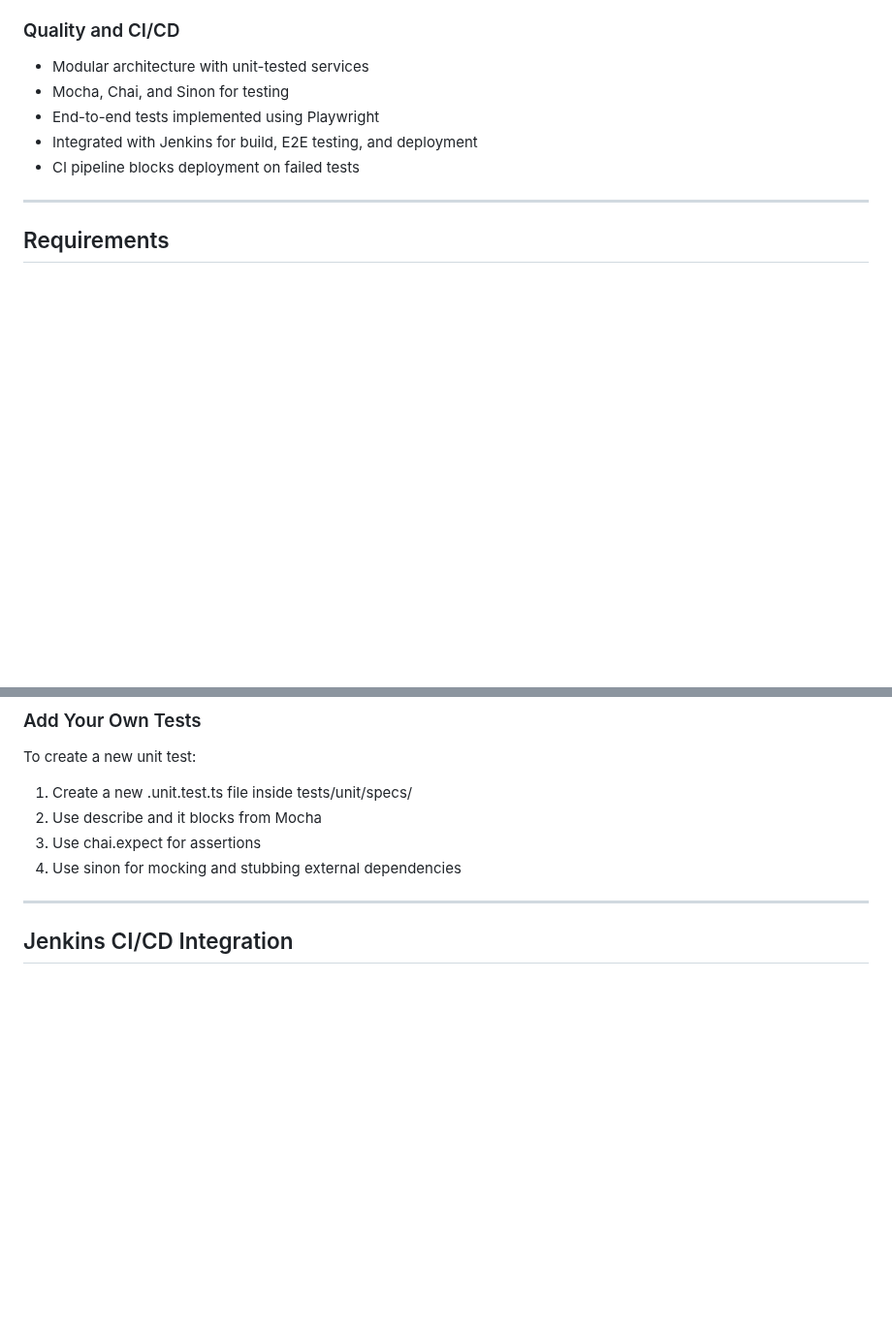
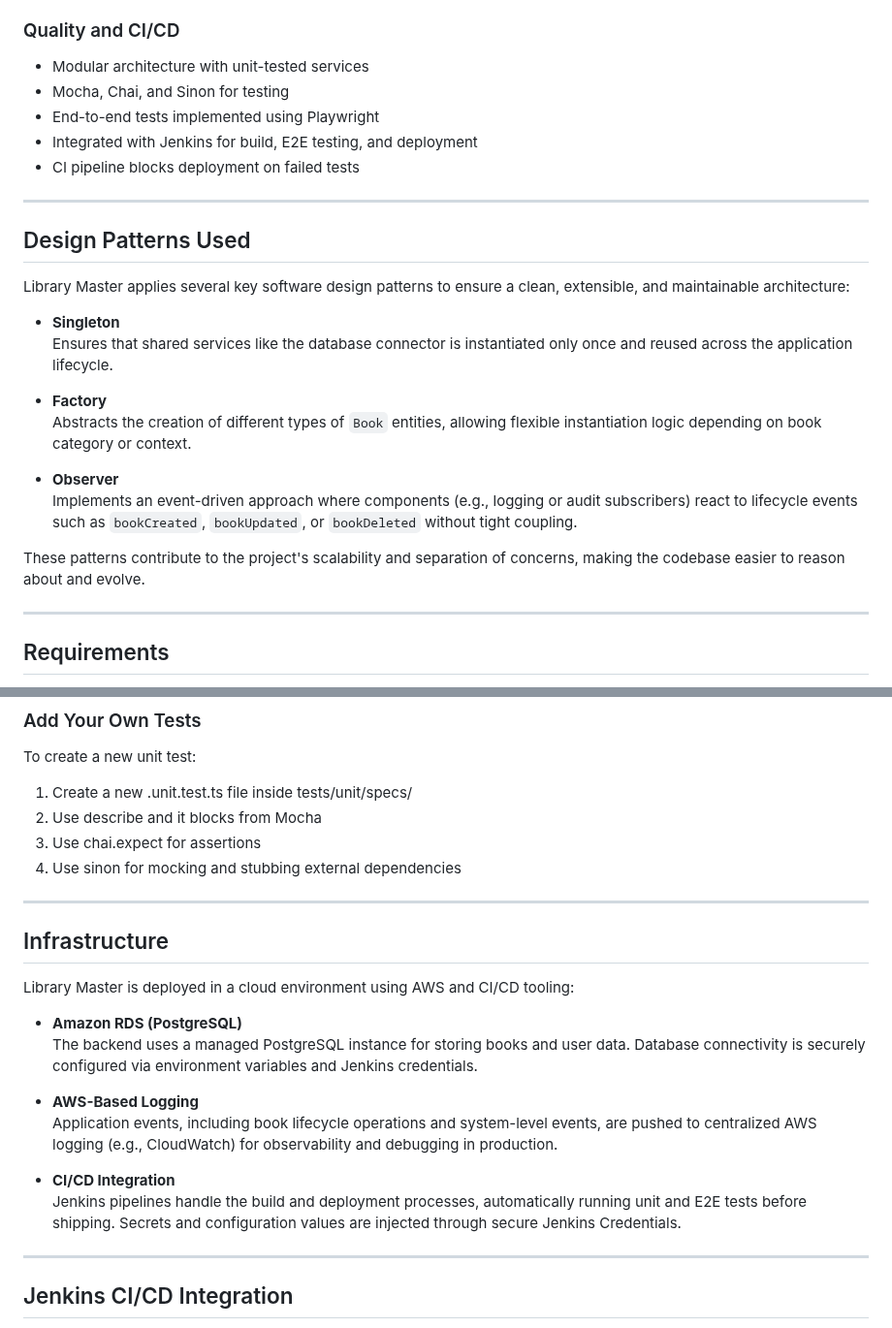
Before and after one commit to olegteteriatnik/library.master, a Markdown page: README.md, 2 parts joined by grey strips. Shown at 97% size. Rendered like a GitHub page; blank space fills up the shorter version.

Commit message:
docs: update README files with AWS and design patterns information

```diff
--- a/README.md
+++ b/README.md
@@ -41,6 +41,23 @@ Also, it includes basic Node.js project that reads data from a file and displays
 - End-to-end tests implemented using Playwright
 - Integrated with Jenkins for build, E2E testing, and deployment
 - CI pipeline blocks deployment on failed tests
+
+---
+
+## Design Patterns Used
+
+Library Master applies several key software design patterns to ensure a clean, extensible, and maintainable architecture:
+
+- **Singleton**
+  Ensures that shared services like the database connector is instantiated only once and reused across the application lifecycle.
+
+- **Factory**
+  Abstracts the creation of different types of `Book` entities, allowing flexible instantiation logic depending on book category or context.
+
+- **Observer**
+  Implements an event-driven approach where components (e.g., logging or audit subscribers) react to lifecycle events such as `bookCreated`, `bookUpdated`, or `bookDeleted` without tight coupling.
+
+These patterns contribute to the project's scalability and separation of concerns, making the codebase easier to reason about and evolve.
 
 ---
 
@@ -163,6 +180,21 @@ To create a new unit test:
 2. Use describe and it blocks from Mocha
 3. Use chai.expect for assertions
 4. Use sinon for mocking and stubbing external dependencies
+
+---
+
+## Infrastructure
+
+Library Master is deployed in a cloud environment using AWS and CI/CD tooling:
+
+- **Amazon RDS (PostgreSQL)**
+  The backend uses a managed PostgreSQL instance for storing books and user data. Database connectivity is securely configured via environment variables and Jenkins credentials.
+
+- **AWS-Based Logging**
+  Application events, including book lifecycle operations and system-level events, are pushed to centralized AWS logging (e.g., CloudWatch) for observability and debugging in production.
+
+- **CI/CD Integration**
+  Jenkins pipelines handle the build and deployment processes, automatically running unit and E2E tests before shipping. Secrets and configuration values are injected through secure Jenkins Credentials.
 
 ---
 
```
Also changed, not shown: 1 other file.
